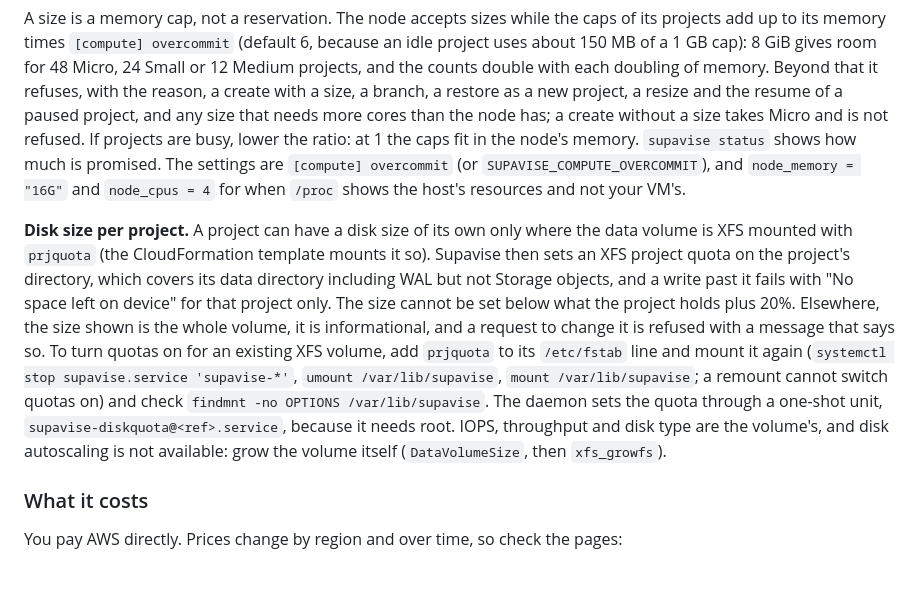
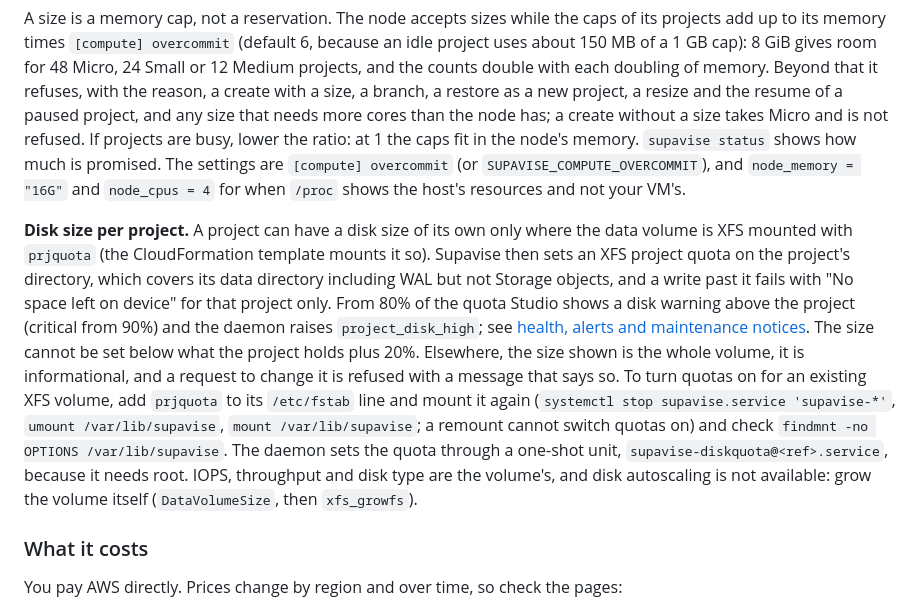
Before and after one commit to supavise/supavise, a Markdown page: deploy/README.md, the part around the change. Rendered like a GitHub page; blank space fills up the shorter version.

Commit message:
deploy/README: a project that nears its disk quota is warned about, not only stopped

```diff
--- a/deploy/README.md
+++ b/deploy/README.md
@@ -496,7 +496,7 @@ Each project has a compute size, as on hosted: Nano, Micro, Small, Medium, Large
 
 A size is a memory cap, not a reservation. The node accepts sizes while the caps of its projects add up to its memory times `[compute] overcommit` (default 6, because an idle project uses about 150 MB of a 1 GB cap): 8 GiB gives room for 48 Micro, 24 Small or 12 Medium projects, and the counts double with each doubling of memory. Beyond that it refuses, with the reason, a create with a size, a branch, a restore as a new project, a resize and the resume of a paused project, and any size that needs more cores than the node has; a create without a size takes Micro and is not refused. If projects are busy, lower the ratio: at 1 the caps fit in the node's memory. `supavise status` shows how much is promised. The settings are `[compute] overcommit` (or `SUPAVISE_COMPUTE_OVERCOMMIT`), and `node_memory = "16G"` and `node_cpus = 4` for when `/proc` shows the host's resources and not your VM's.
 
-**Disk size per project.** A project can have a disk size of its own only where the data volume is XFS mounted with `prjquota` (the CloudFormation template mounts it so). Supavise then sets an XFS project quota on the project's directory, which covers its data directory including WAL but not Storage objects, and a write past it fails with "No space left on device" for that project only. The size cannot be set below what the project holds plus 20%. Elsewhere, the size shown is the whole volume, it is informational, and a request to change it is refused with a message that says so. To turn quotas on for an existing XFS volume, add `prjquota` to its `/etc/fstab` line and mount it again (`systemctl stop supavise.service 'supavise-*'`, `umount /var/lib/supavise`, `mount /var/lib/supavise`; a remount cannot switch quotas on) and check `findmnt -no OPTIONS /var/lib/supavise`. The daemon sets the quota through a one-shot unit, `supavise-diskquota@<ref>.service`, because it needs root. IOPS, throughput and disk type are the volume's, and disk autoscaling is not available: grow the volume itself (`DataVolumeSize`, then `xfs_growfs`).
+**Disk size per project.** A project can have a disk size of its own only where the data volume is XFS mounted with `prjquota` (the CloudFormation template mounts it so). Supavise then sets an XFS project quota on the project's directory, which covers its data directory including WAL but not Storage objects, and a write past it fails with "No space left on device" for that project only. From 80% of the quota Studio shows a disk warning above the project (critical from 90%) and the daemon raises `project_disk_high`; see [health, alerts and maintenance notices](#health-alerts-and-maintenance-notices). The size cannot be set below what the project holds plus 20%. Elsewhere, the size shown is the whole volume, it is informational, and a request to change it is refused with a message that says so. To turn quotas on for an existing XFS volume, add `prjquota` to its `/etc/fstab` line and mount it again (`systemctl stop supavise.service 'supavise-*'`, `umount /var/lib/supavise`, `mount /var/lib/supavise`; a remount cannot switch quotas on) and check `findmnt -no OPTIONS /var/lib/supavise`. The daemon sets the quota through a one-shot unit, `supavise-diskquota@<ref>.service`, because it needs root. IOPS, throughput and disk type are the volume's, and disk autoscaling is not available: grow the volume itself (`DataVolumeSize`, then `xfs_growfs`).
 
 ### What it costs
 
```
